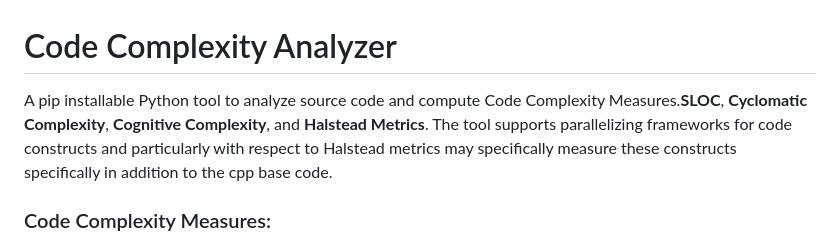
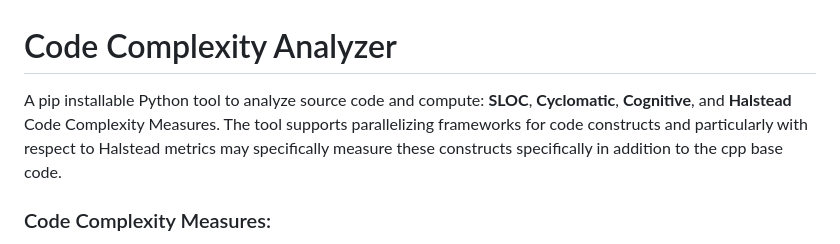
Before and after one commit to Chrisman2003/code-complexity-metrics, a Markdown page: README.md, the part around the change. Drawn GitHub-style.

Commit message:
Readme complexity comment

```diff
--- a/README.md
+++ b/README.md
@@ -1,5 +1,5 @@
 # Code Complexity Analyzer
-A pip installable Python tool to analyze source code and compute Code Complexity Measures.**SLOC**, **Cyclomatic Complexity**, **Cognitive Complexity**, and **Halstead Metrics**. The tool supports parallelizing frameworks for code constructs and particularly with respect to Halstead metrics may specifically measure these constructs specifically in addition to the cpp base code.
+A pip installable Python tool to analyze source code and compute: **SLOC**, **Cyclomatic**, **Cognitive**, and **Halstead** Code Complexity Measures. The tool supports parallelizing frameworks for code constructs and particularly with respect to Halstead metrics may specifically measure these constructs specifically in addition to the cpp base code.
 
 ### Code Complexity Measures:
 - SLOC
```
